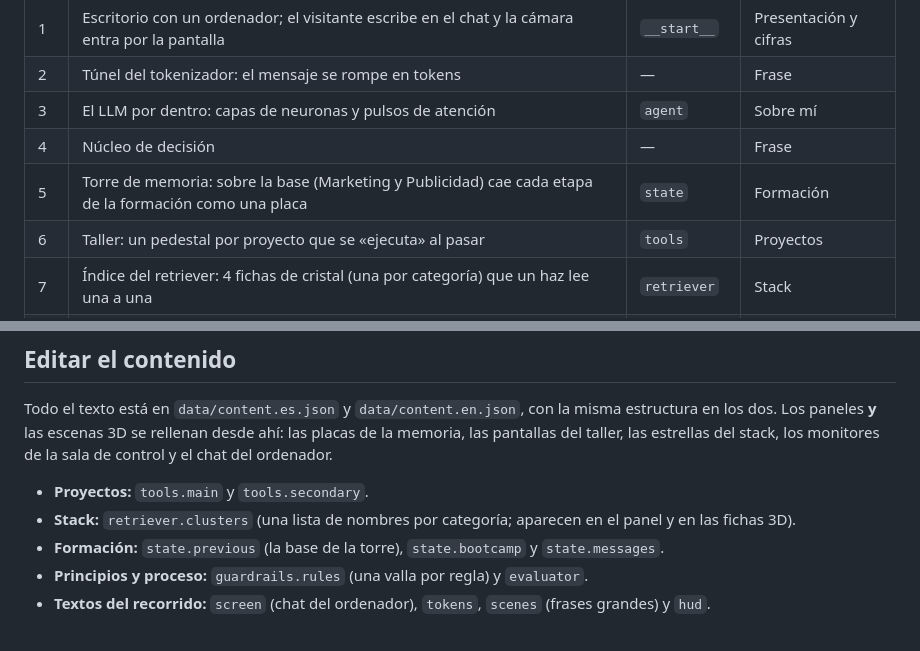
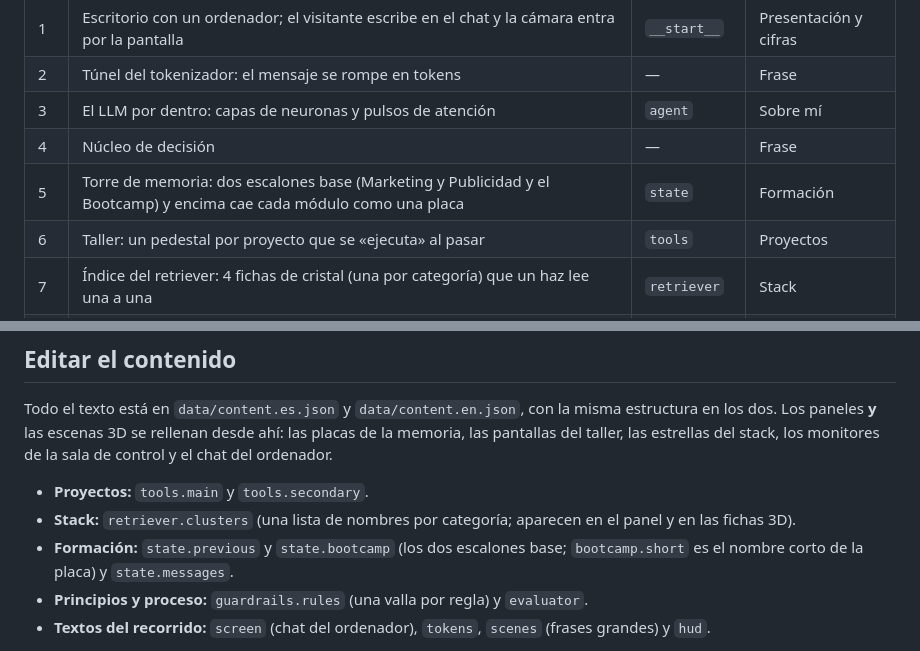
Before and after one commit to albarodriguez7/portfolio-agente, a Markdown page: README.md, 2 parts joined by grey strips. Rendered like a GitHub page.

Commit message:
README: describir la torre de formación con los dos escalones base
Co-Authored-By: Claude Opus 5.5 <noreply@anthropic.com>
Claude-Session: https://claude.ai/code/session_013kbiGpwATPGeDjEtEtmHYQ

```diff
--- a/README.md
+++ b/README.md
@@ -12,7 +12,7 @@ Portfolio de **Alba Rodríguez — Junior AI Engineer** en forma de recorrido 3D
 | 2 | Túnel del tokenizador: el mensaje se rompe en tokens | — | Frase |
 | 3 | El LLM por dentro: capas de neuronas y pulsos de atención | `agent` | Sobre mí |
 | 4 | Núcleo de decisión | — | Frase |
-| 5 | Torre de memoria: sobre la base (Marketing y Publicidad) cae cada etapa de la formación como una placa | `state` | Formación |
+| 5 | Torre de memoria: dos escalones base (Marketing y Publicidad y el Bootcamp) y encima cae cada módulo como una placa | `state` | Formación |
 | 6 | Taller: un pedestal por proyecto que se «ejecuta» al pasar | `tools` | Proyectos |
 | 7 | Índice del retriever: 4 fichas de cristal (una por categoría) que un haz lee una a una | `retriever` | Stack |
 | 8 | 2 vallas láser que se abren y se vuelven verdes (resumen de las reglas) | `guardrails` | Principios |
@@ -44,7 +44,7 @@ Todo el texto está en `data/content.es.json` y `data/content.en.json`, con la m
 
 - **Proyectos:** `tools.main` y `tools.secondary`.
 - **Stack:** `retriever.clusters` (una lista de nombres por categoría; aparecen en el panel y en las fichas 3D).
-- **Formación:** `state.previous` (la base de la torre), `state.bootcamp` y `state.messages`.
+- **Formación:** `state.previous` y `state.bootcamp` (los dos escalones base; `bootcamp.short` es el nombre corto de la placa) y `state.messages`.
 - **Principios y proceso:** `guardrails.rules` (una valla por regla) y `evaluator`.
 - **Textos del recorrido:** `screen` (chat del ordenador), `tokens`, `scenes` (frases grandes) y `hud`.
 
```
